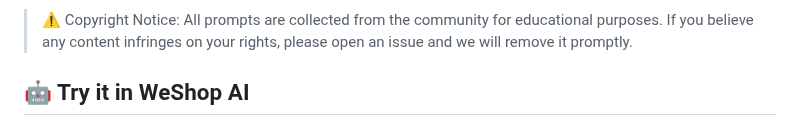
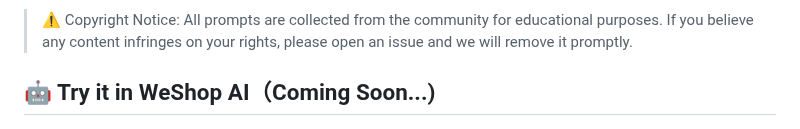
Before and after one commit to weshopai/awesome-Seedance-2.0-prompt, a Markdown page: README.md, the part around the change. Rendered like a GitHub page.

Commit message:
Update WeShop AI section to indicate upcoming feature

```diff
--- a/README.md
+++ b/README.md
@@ -8,7 +8,7 @@
 
 > ⚠️ Copyright Notice: All prompts are collected from the community for educational purposes. If you believe any content infringes on your rights, please open an issue and we will remove it promptly.
 
-## 🤖 Try it in WeShop AI
+## 🤖 Try it in WeShop AI（Coming Soon...)
 <div align="center">
 
   [![Logo](/assets/WeShopAI.png)](https://weshop.ai)
```
